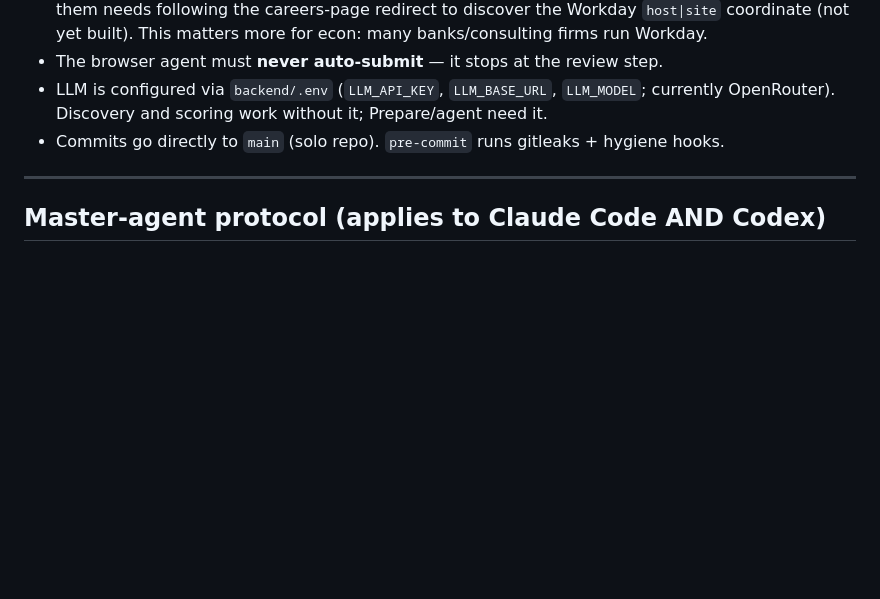
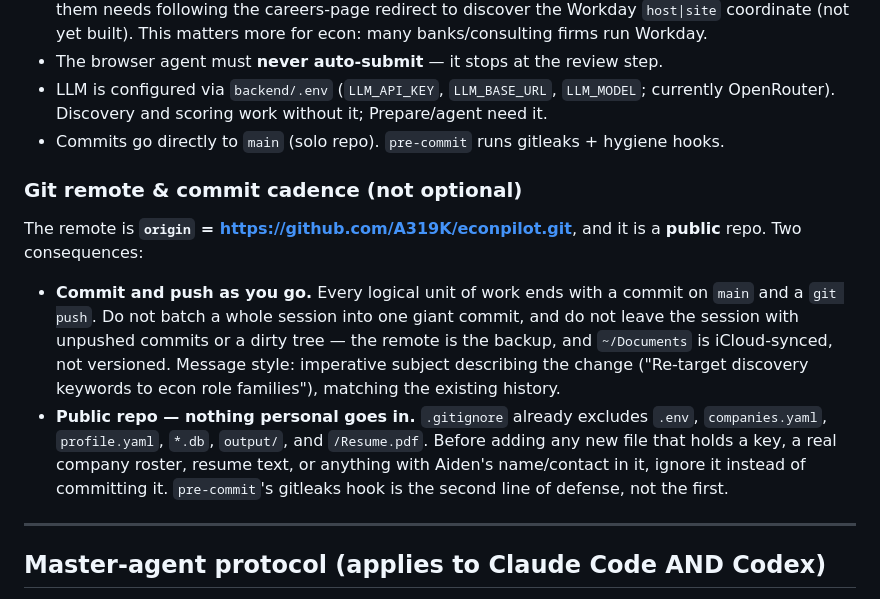
Before and after one commit to A319K/econpilot, a Markdown page: CLAUDE.md, the part around the change. Drawn GitHub-style; blank space fills up the shorter version.

Commit message:
Document the GitHub remote and commit-as-you-go cadence
Co-Authored-By: Claude Opus 5 <noreply@anthropic.com>
Claude-Session: https://claude.ai/code/session_01KVobtcGn74eAP7yZvzXzdU

```diff
--- a/CLAUDE.md
+++ b/CLAUDE.md
@@ -145,6 +145,24 @@ cd ../frontend && npm install
   currently OpenRouter). Discovery and scoring work without it; Prepare/agent need it.
 - Commits go directly to `main` (solo repo). `pre-commit` runs gitleaks + hygiene hooks.
 
+### Git remote & commit cadence (not optional)
+
+The remote is **`origin` = https://github.com/A319K/econpilot.git**, and it is a
+**public** repo. Two consequences:
+
+- **Commit and push as you go.** Every logical unit of work ends with a commit
+  on `main` and a `git push`. Do not batch a whole session into one giant commit,
+  and do not leave the session with unpushed commits or a dirty tree — the
+  remote is the backup, and `~/Documents` is iCloud-synced, not versioned.
+  Message style: imperative subject describing the change ("Re-target discovery
+  keywords to econ role families"), matching the existing history.
+- **Public repo — nothing personal goes in.** `.gitignore` already excludes
+  `.env`, `companies.yaml`, `profile.yaml`, `*.db`, `output/`, and `/Resume.pdf`.
+  Before adding any new file that holds a key, a real company roster, resume
+  text, or anything with Aiden's name/contact in it, ignore it instead of
+  committing it. `pre-commit`'s gitleaks hook is the second line of defense, not
+  the first.
+
 ---
 
 ## Master-agent protocol (applies to Claude Code AND Codex)
```
